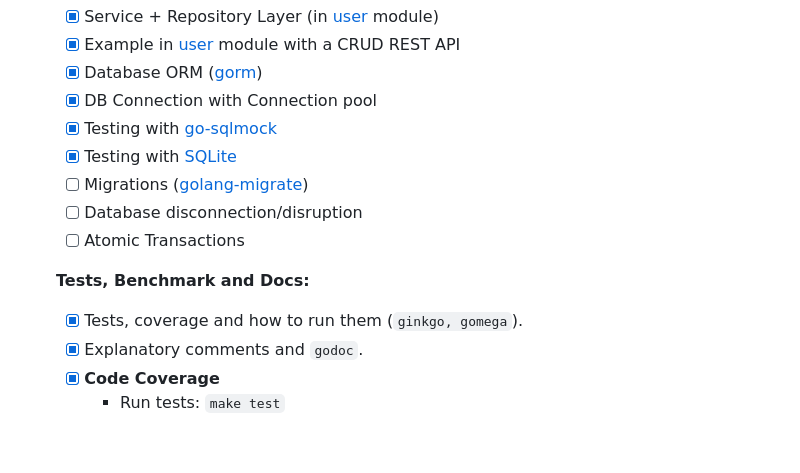
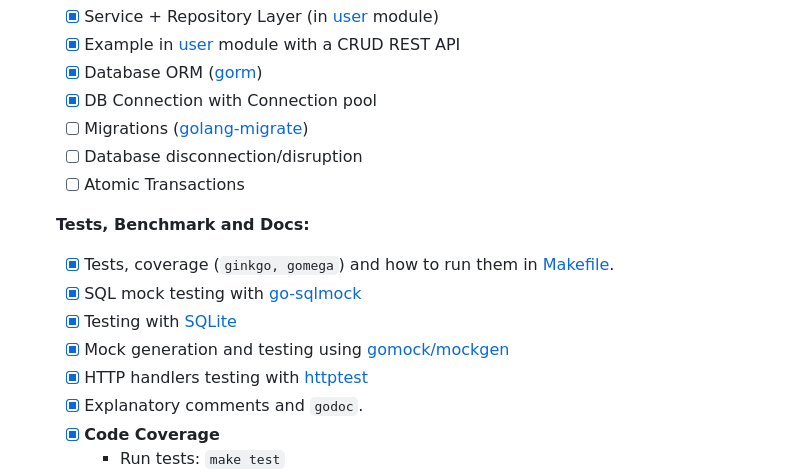
Before and after one commit to patilchinmay/go-experiments, a Markdown page: README.md, the part around the change. Drawn GitHub-style; blank space fills up the shorter version.

```diff
--- a/README.md
+++ b/README.md
@@ -72,15 +72,17 @@ Each repository has a README.md with description, relevant details to setup and
    - [x] Example in [user](go-chi-server/app/user) module with a CRUD REST API
    - [x] Database ORM ([gorm](https://github.com/go-gorm/gorm))
    - [x] DB Connection with Connection pool
-   - [x] Testing with [go-sqlmock](go-chi-server/app/user/repository_test.go)
-   - [x] Testing with [SQLite](go-chi-server/app/user/repository_sqllite_test.go)
    - [ ] Migrations ([golang-migrate](https://github.com/golang-migrate/migrate))
    - [ ] Database disconnection/disruption
    - [ ] Atomic Transactions
 
    **Tests, Benchmark and Docs:**
 
-   - [x] Tests, coverage and how to run them (`ginkgo, gomega`).
+   - [x] Tests, coverage (`ginkgo, gomega`) and how to run them in [Makefile](go-chi-server/Makefile).
+   - [x] SQL mock testing with [go-sqlmock](go-chi-server/app/user/repository_test.go)
+   - [x] Testing with [SQLite](go-chi-server/app/user/repository_sqllite_test.go)
+   - [x] Mock generation and testing using [gomock/mockgen](go-chi-server/app/user/service_test.go)
+   - [x] HTTP handlers testing with [httptest](go-chi-server/app/user/handlers_test.go)
    - [x] Explanatory comments and `godoc`.
    - [x] **Code Coverage**
      - Run tests: `make test`
```
